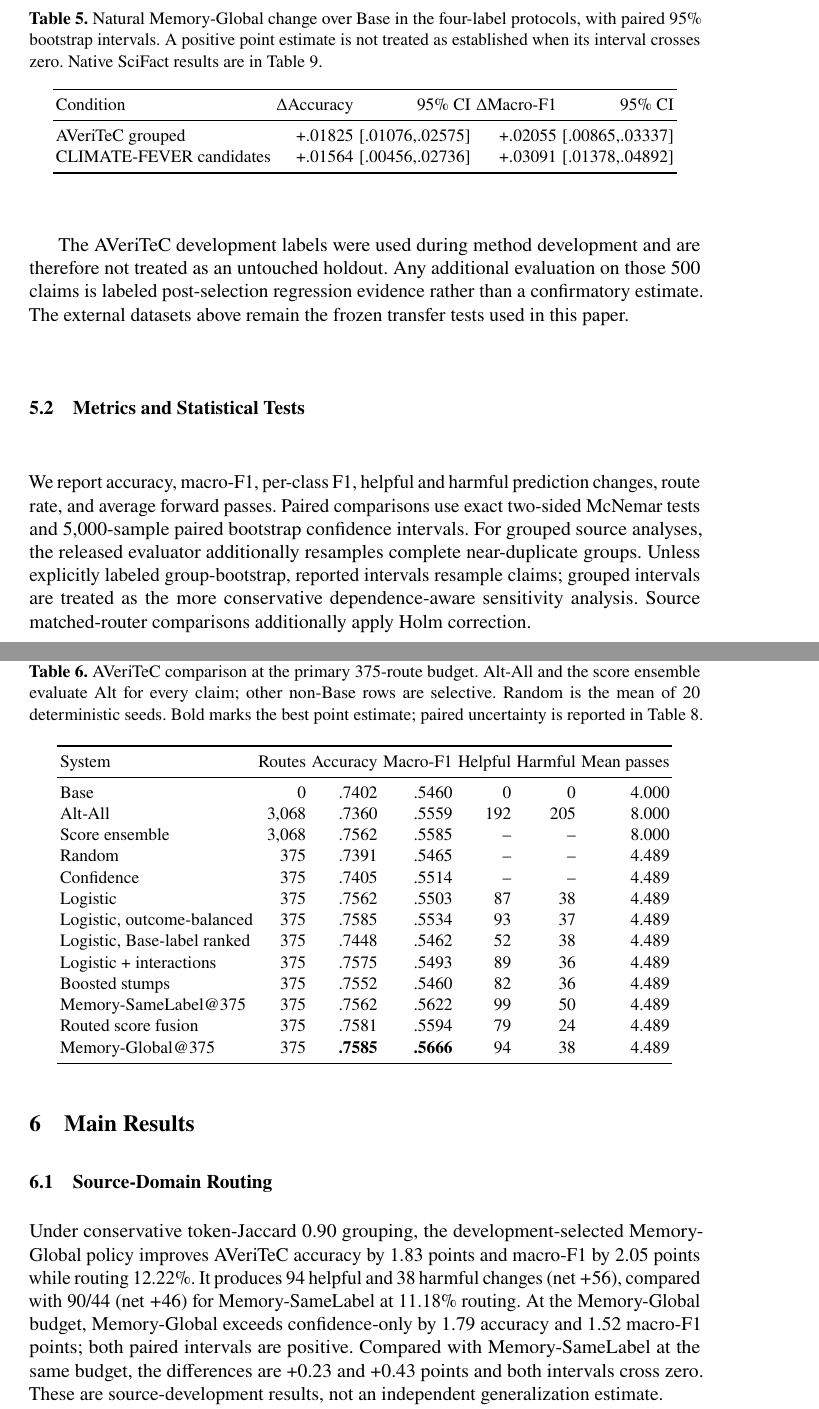
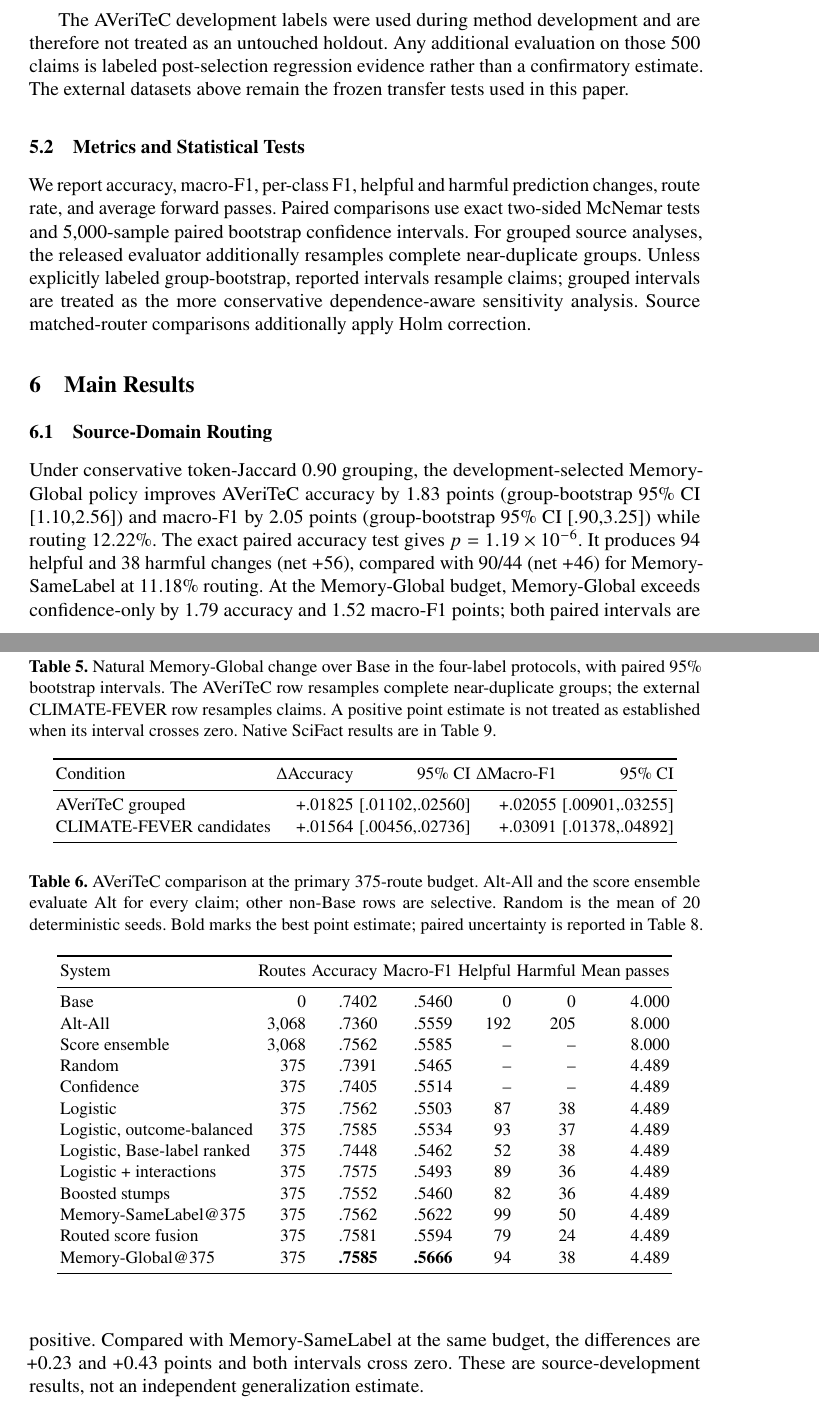
Before and after one commit to lee-vtruong/ERRORFlow, a LaTeX paper (paper/errorflow_v3.tex): two parts of pages 7 and 8 of 31, joined at a grey line, cut so that both start at the same text. Compiled offline with pdfLaTeX.

Commit message:
Record grouped uncertainty and fix logistic cache path

```diff
--- a/paper/errorflow_v3.tex
+++ b/paper/errorflow_v3.tex
@@ -413,7 +413,8 @@ Evaluation & System & Accuracy & Macro-F1 & Route rate & Avg. passes \\
 
 \begin{table*}[t]
 \caption{Natural Memory-Global change over Base in the four-label protocols,
-with paired 95\% bootstrap intervals.
+with paired 95\% bootstrap intervals. The AVeriTeC row resamples complete
+near-duplicate groups; the external CLIMATE-FEVER row resamples claims.
 A positive point estimate is not treated as established when its interval
 crosses zero. Native SciFact results are in Table~\ref{tab:in-domain-memory}.}
 \label{tab:delta-ci}
@@ -422,7 +423,7 @@ crosses zero. Native SciFact results are in Table~\ref{tab:in-domain-memory}.}
 \toprule
 Condition & $\Delta$Accuracy & 95\% CI & $\Delta$Macro-F1 & 95\% CI \\
 \midrule
-AVeriTeC grouped & +.01825 & [.01076,.02575] & +.02055 & [.00865,.03337] \\
+AVeriTeC grouped & +.01825 & [.01102,.02560] & +.02055 & [.00901,.03255] \\
 CLIMATE-FEVER candidates & +.01564 & [.00456,.02736] & +.03091 & [.01378,.04892] \\
 \bottomrule
 \end{tabular}
@@ -431,8 +432,10 @@ CLIMATE-FEVER candidates & +.01564 & [.00456,.02736] & +.03091 & [.01378,.04892]
 \subsection{Source-Domain Routing}
 
 Under conservative token-Jaccard 0.90 grouping, the development-selected
-Memory-Global policy improves AVeriTeC accuracy by 1.83 points and macro-F1 by 2.05
-points while routing 12.22\%. It produces 94 helpful and 38 harmful changes
+Memory-Global policy improves AVeriTeC accuracy by 1.83 points
+(group-bootstrap 95\% CI [1.10,2.56]) and macro-F1 by 2.05 points
+(group-bootstrap 95\% CI [.90,3.25]) while routing 12.22\%.
+The exact paired accuracy test gives $p=1.19\times10^{-6}$. It produces 94 helpful and 38 harmful changes
 (net $+56$), compared with 90/44 (net $+46$) for Memory-SameLabel at 11.18\%
 routing. At the Memory-Global budget, Memory-Global exceeds confidence-only by 1.79 accuracy and
 1.52 macro-F1 points; both paired intervals are positive. Compared with
```
Also changed, not shown: docs/reports/V3_SCIFACT_STANDARD_BASE_PROTOCOL.md (+1 -1 lines).
